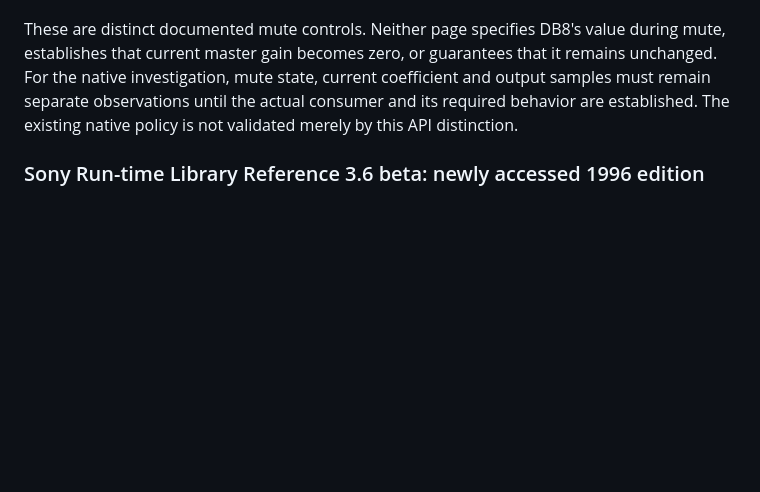
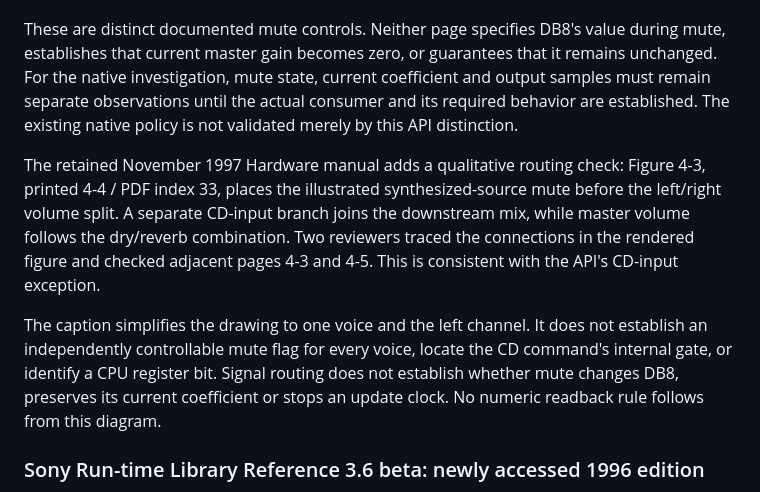
Before and after one commit to raiinman/Rock-Man-x64, a Markdown page: research/bios/SOUND-PRIMARY-SOURCES.md, the part around the change. GitHub-like rendering; blank space fills up the shorter version.

Commit message:
research: verify Sony mute routing without inferring DB8 state

```diff
--- a/research/bios/SOUND-PRIMARY-SOURCES.md
+++ b/research/bios/SOUND-PRIMARY-SOURCES.md
@@ -23,6 +23,10 @@ The existing sound report and native handoff preserve the separate game-path num
 Two reviewers checked targeted rendered pages from the [release 2.1 documentation](https://archive.org/details/playstation-technical-reference-release-2.1-december-1997-pc-europe): Library Reference 4.1 printed 15-94 / PDF index 1139, and Library Overview 4.1 printed 11-11 / index 210. The former describes `SpuSetMute` as excluding CD input and external digital input. The latter describes `CdlMute/CdlDemute` as affecting CD-DA or ADPCM playback, supplying a fuller scope than a short command-table label.
 
 These are distinct documented mute controls. Neither page specifies DB8's value during mute, establishes that current master gain becomes zero, or guarantees that it remains unchanged. For the native investigation, mute state, current coefficient and output samples must remain separate observations until the actual consumer and its required behavior are established. The existing native policy is not validated merely by this API distinction.
+
+The retained November 1997 Hardware manual adds a qualitative routing check: Figure 4-3, printed 4-4 / PDF index 33, places the illustrated synthesized-source mute before the left/right volume split. A separate CD-input branch joins the downstream mix, while master volume follows the dry/reverb combination. Two reviewers traced the connections in the rendered figure and checked adjacent pages 4-3 and 4-5. This is consistent with the API's CD-input exception.
+
+The caption simplifies the drawing to one voice and the left channel. It does not establish an independently controllable mute flag for every voice, locate the CD command's internal gate, or identify a CPU register bit. Signal routing does not establish whether mute changes DB8, preserves its current coefficient or stops an update clock. No numeric readback rule follows from this diagram.
 
 ### Sony Run-time Library Reference 3.6 beta: newly accessed 1996 edition
 
```
